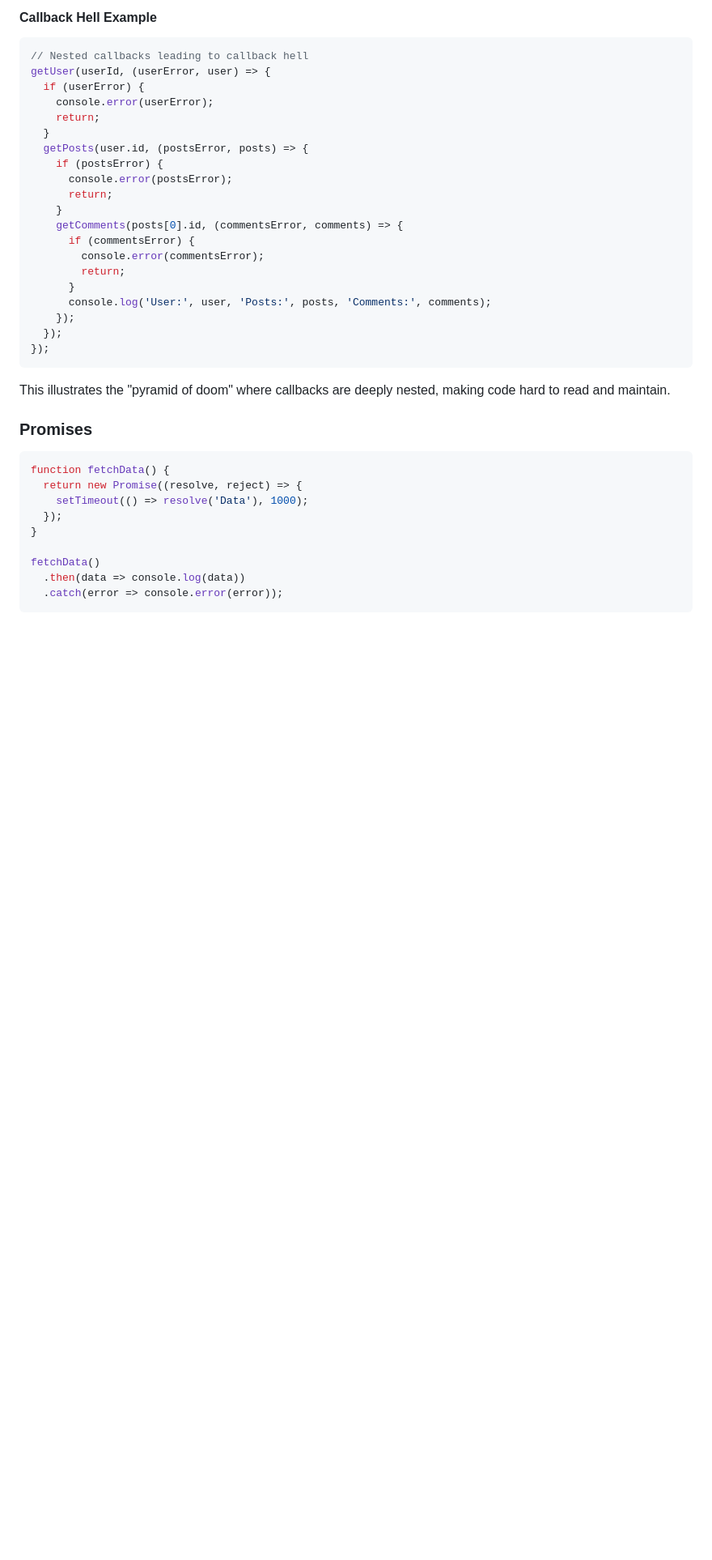
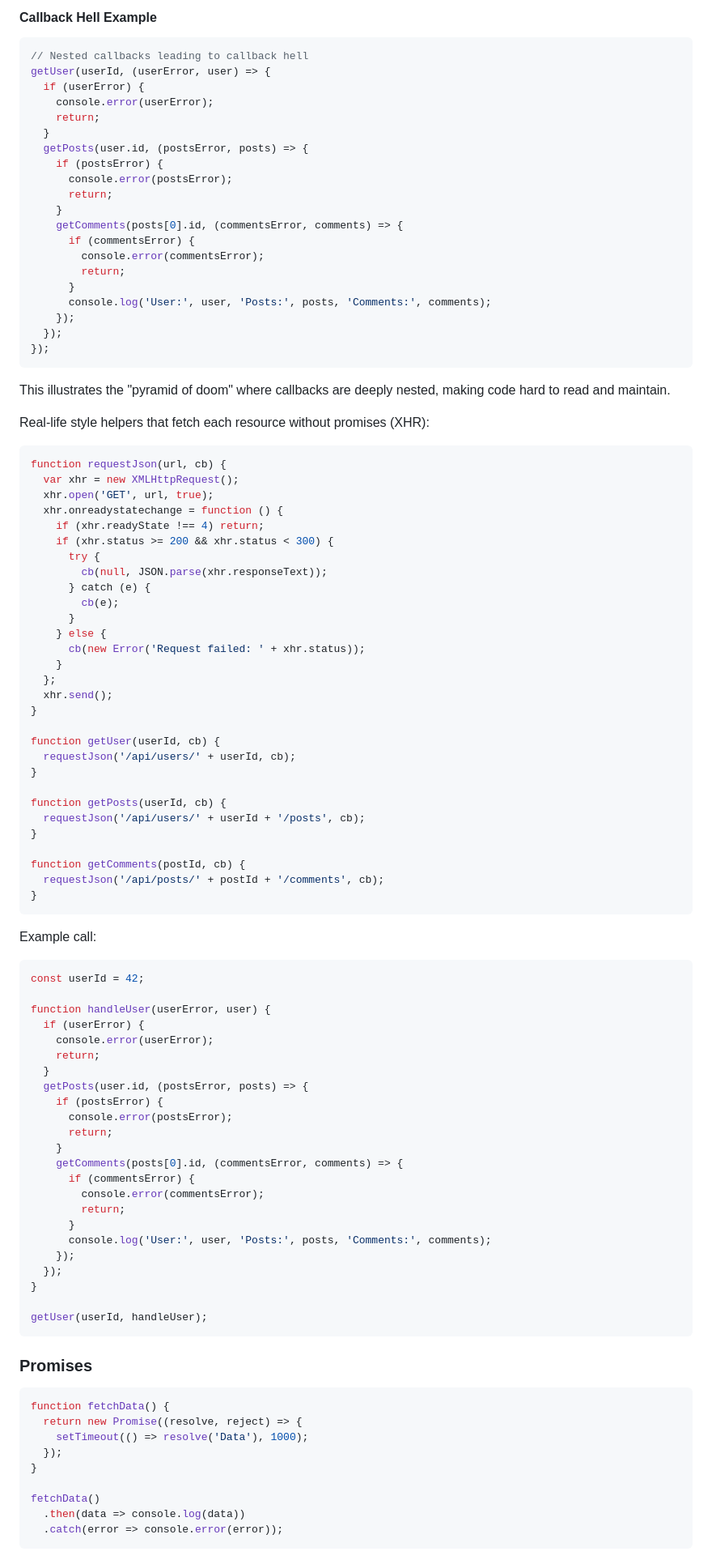
Before and after one commit to lgalaz/fullstack-javascript, a Markdown page: javascript/Promises_AsyncAwait/explanation.md, the part around the change printed below. Shown: that part at 81% size. GitHub-like rendering; blank space fills up the shorter version.

````diff
--- a/javascript/Promises_AsyncAwait/explanation.md
+++ b/javascript/Promises_AsyncAwait/explanation.md
@@ -350,6 +363,68 @@ getUser(userId, (userError, user) => {
 
 This illustrates the "pyramid of doom" where callbacks are deeply nested, making code hard to read and maintain.
 
+Real-life style helpers that fetch each resource without promises (XHR):
+
+```javascript
+function requestJson(url, cb) {
+  var xhr = new XMLHttpRequest();
+  xhr.open('GET', url, true);
+  xhr.onreadystatechange = function () {
+    if (xhr.readyState !== 4) return;
+    if (xhr.status >= 200 && xhr.status < 300) {
+      try {
+        cb(null, JSON.parse(xhr.responseText));
+      } catch (e) {
+        cb(e);
+      }
+    } else {
+      cb(new Error('Request failed: ' + xhr.status));
+    }
+  };
+  xhr.send();
+}
+
+function getUser(userId, cb) {
+  requestJson('/api/users/' + userId, cb);
+}
+
+function getPosts(userId, cb) {
+  requestJson('/api/users/' + userId + '/posts', cb);
+}
+
+function getComments(postId, cb) {
+  requestJson('/api/posts/' + postId + '/comments', cb);
+}
+```
+
+Example call:
+
+```javascript
+const userId = 42;
+
+function handleUser(userError, user) {
+  if (userError) {
+    console.error(userError);
+    return;
+  }
+  getPosts(user.id, (postsError, posts) => {
+    if (postsError) {
+      console.error(postsError);
+      return;
+    }
+    getComments(posts[0].id, (commentsError, comments) => {
+      if (commentsError) {
+        console.error(commentsError);
+        return;
+      }
+      console.log('User:', user, 'Posts:', posts, 'Comments:', comments);
+    });
+  });
+}
+
+getUser(userId, handleUser);
+```
+
 ### Promises
 
 ```javascript
````
Also changed, not shown: other parts of javascript/Promises_AsyncAwait/explanation.md (+77 -0 lines).
